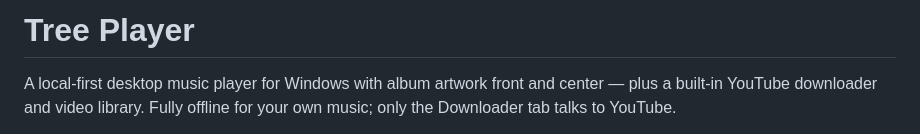
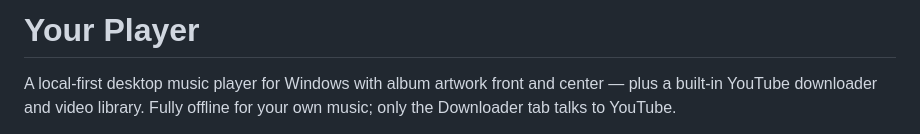
Before and after one commit to shmoobydoopwhoopty/your-player, a Markdown page: README.md, the part around the change. GitHub-like rendering.

Commit message:
Rename project to Your Player in README
Updated the project name in the README from the old name to Your Player.

🤖 Generated with Codebuff
Co-Authored-By: Codebuff <noreply@codebuff.com>

```diff
--- a/README.md
+++ b/README.md
@@ -1,4 +1,4 @@
-# Tree Player
+# Your Player
 
 A local-first desktop music player for Windows with album artwork front and center — plus a built-in YouTube downloader and video library. Fully offline for your own music; only the Downloader tab talks to YouTube.
 
```
